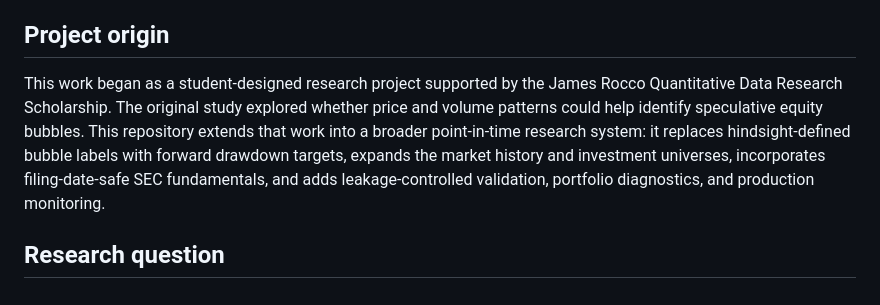
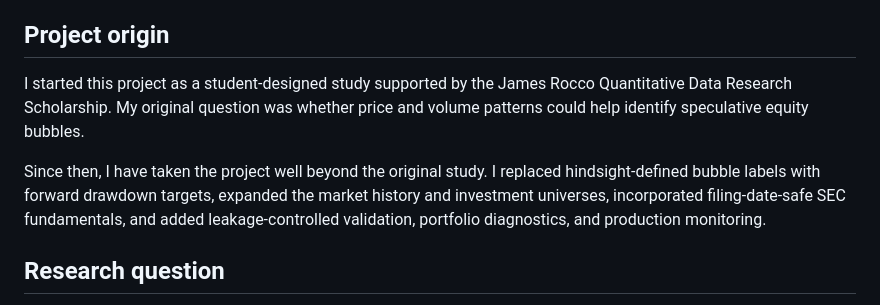
Before and after one commit to agalkova/point-in-time-equity-risk, a Markdown page: README.md, the part around the change. Drawn GitHub-style.

Commit message:
Make the project origin more personal

```diff
--- a/README.md
+++ b/README.md
@@ -9,12 +9,14 @@ experiments do not establish alpha, and the repository reports those negative re
 
 ## Project origin
 
-This work began as a student-designed research project supported by the James Rocco Quantitative
-Data Research Scholarship. The original study explored whether price and volume patterns could help
-identify speculative equity bubbles. This repository extends that work into a broader point-in-time
-research system: it replaces hindsight-defined bubble labels with forward drawdown targets, expands
-the market history and investment universes, incorporates filing-date-safe SEC fundamentals, and
-adds leakage-controlled validation, portfolio diagnostics, and production monitoring.
+I started this project as a student-designed study supported by the James Rocco Quantitative Data
+Research Scholarship. My original question was whether price and volume patterns could help
+identify speculative equity bubbles.
+
+Since then, I have taken the project well beyond the original study. I replaced hindsight-defined
+bubble labels with forward drawdown targets, expanded the market history and investment universes,
+incorporated filing-date-safe SEC fundamentals, and added leakage-controlled validation, portfolio
+diagnostics, and production monitoring.
 
 ## Research question
 
```
